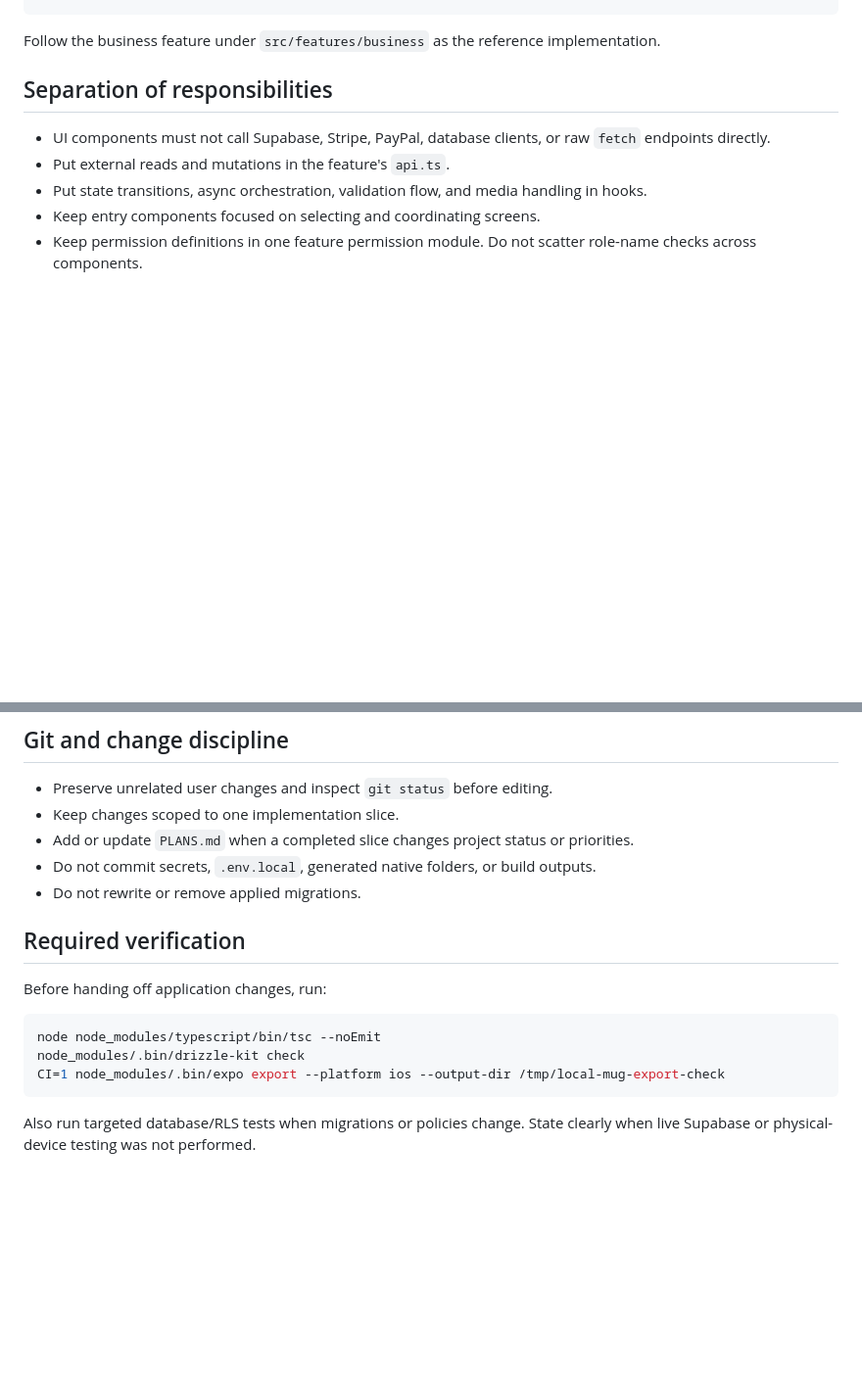
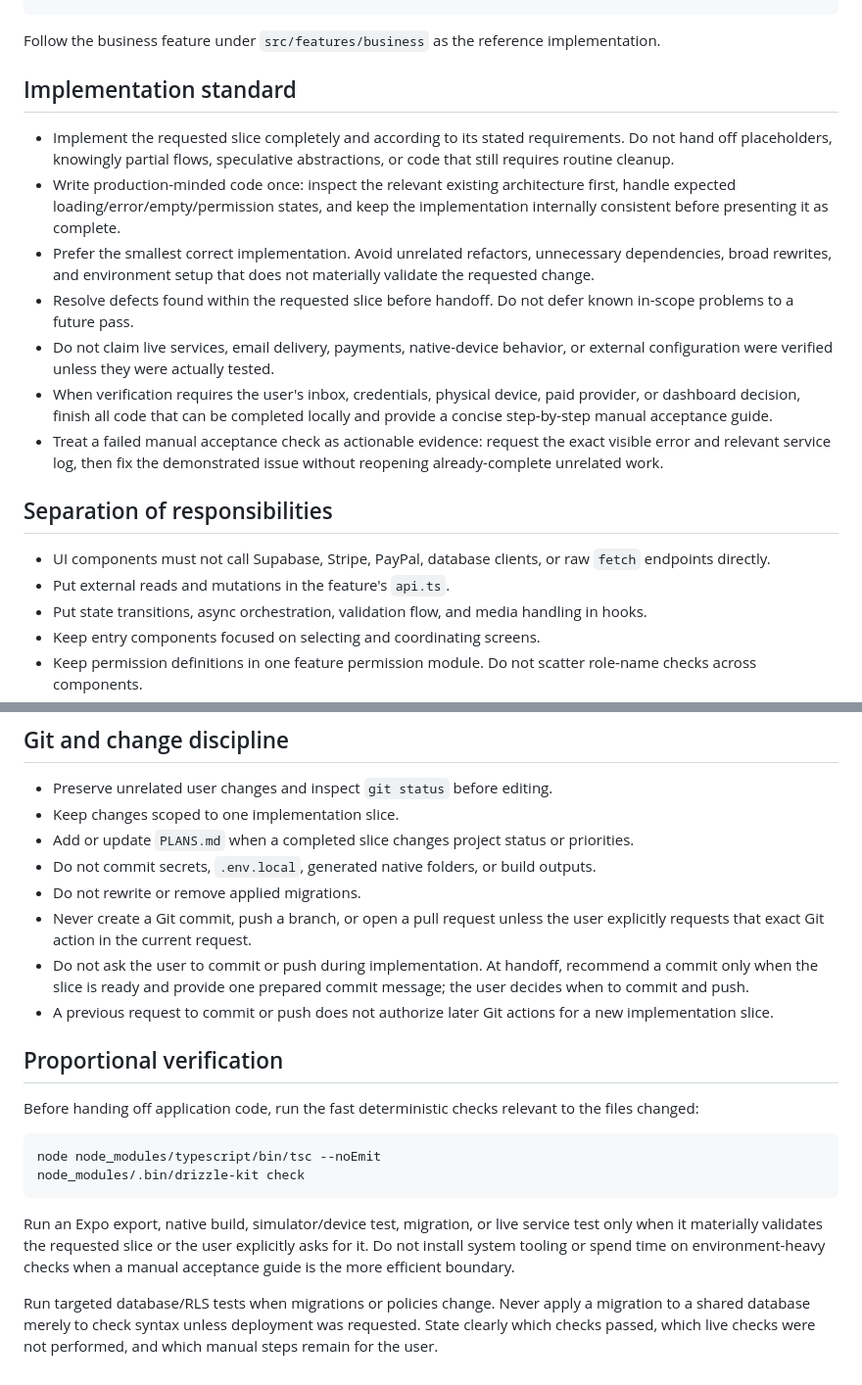
Before and after one commit to KobzarMax/mylocalmug, a Markdown page: AGENTS.md, 2 parts joined by grey strips. Shown at 98% size. GitHub-like rendering; blank space fills up the shorter version.

Commit message:
Update engineering workflow and Git rules

````diff
--- a/AGENTS.md
+++ b/AGENTS.md
@@ -32,6 +32,16 @@ src/
 ```
 
 Follow the business feature under `src/features/business` as the reference implementation.
+
+## Implementation standard
+
+- Implement the requested slice completely and according to its stated requirements. Do not hand off placeholders, knowingly partial flows, speculative abstractions, or code that still requires routine cleanup.
+- Write production-minded code once: inspect the relevant existing architecture first, handle expected loading/error/empty/permission states, and keep the implementation internally consistent before presenting it as complete.
+- Prefer the smallest correct implementation. Avoid unrelated refactors, unnecessary dependencies, broad rewrites, and environment setup that does not materially validate the requested change.
+- Resolve defects found within the requested slice before handoff. Do not defer known in-scope problems to a future pass.
+- Do not claim live services, email delivery, payments, native-device behavior, or external configuration were verified unless they were actually tested.
+- When verification requires the user's inbox, credentials, physical device, paid provider, or dashboard decision, finish all code that can be completed locally and provide a concise step-by-step manual acceptance guide.
+- Treat a failed manual acceptance check as actionable evidence: request the exact visible error and relevant service log, then fix the demonstrated issue without reopening already-complete unrelated work.
 
 ## Separation of responsibilities
 
@@ -106,15 +116,19 @@ Follow the business feature under `src/features/business` as the reference imple
 - Add or update `PLANS.md` when a completed slice changes project status or priorities.
 - Do not commit secrets, `.env.local`, generated native folders, or build outputs.
 - Do not rewrite or remove applied migrations.
+- Never create a Git commit, push a branch, or open a pull request unless the user explicitly requests that exact Git action in the current request.
+- Do not ask the user to commit or push during implementation. At handoff, recommend a commit only when the slice is ready and provide one prepared commit message; the user decides when to commit and push.
+- A previous request to commit or push does not authorize later Git actions for a new implementation slice.
 
-## Required verification
+## Proportional verification
 
-Before handing off application changes, run:
+Before handing off application code, run the fast deterministic checks relevant to the files changed:
 
 ```bash
 node node_modules/typescript/bin/tsc --noEmit
 node_modules/.bin/drizzle-kit check
-CI=1 node_modules/.bin/expo export --platform ios --output-dir /tmp/local-mug-export-check
 ```
 
-Also run targeted database/RLS tests when migrations or policies change. State clearly when live Supabase or physical-device testing was not performed.
+Run an Expo export, native build, simulator/device test, migration, or live service test only when it materially validates the requested slice or the user explicitly asks for it. Do not install system tooling or spend time on environment-heavy checks when a manual acceptance guide is the more efficient boundary.
+
+Run targeted database/RLS tests when migrations or policies change. Never apply a migration to a shared database merely to check syntax unless deployment was requested. State clearly which checks passed, which live checks were not performed, and which manual steps remain for the user.
````
